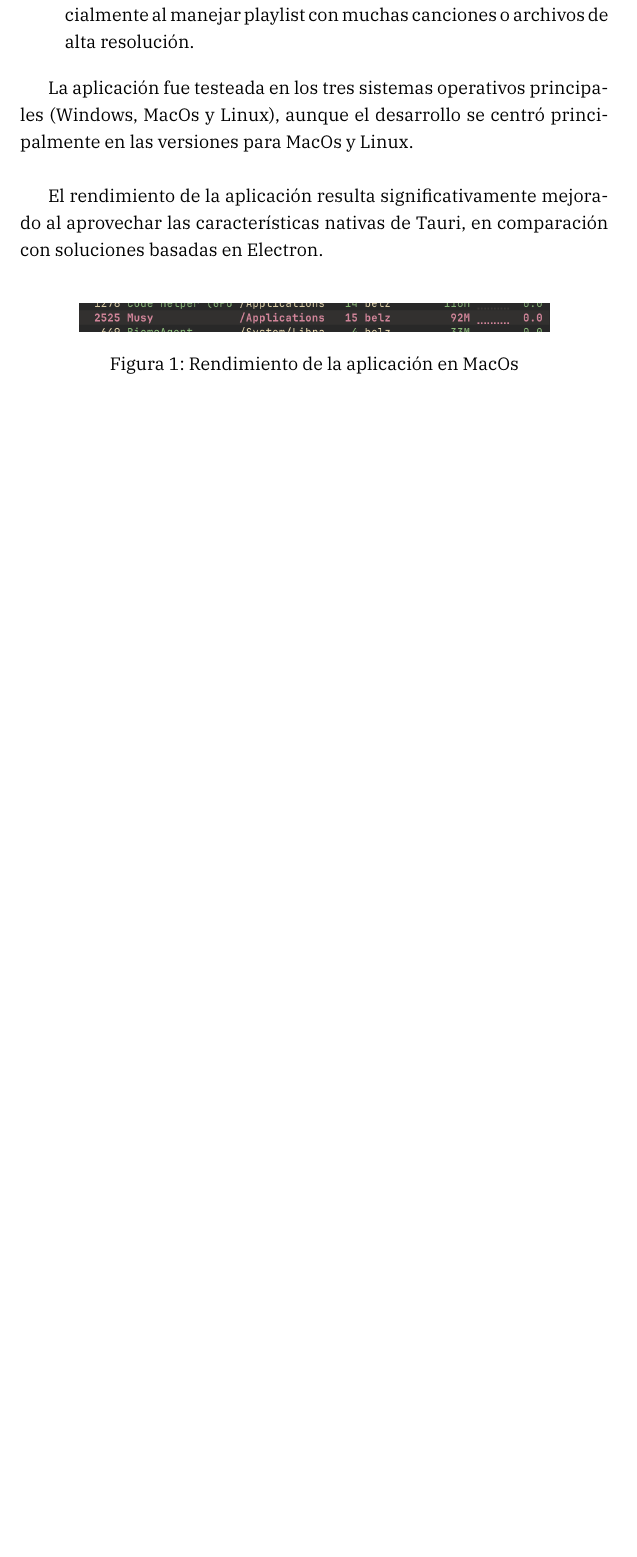
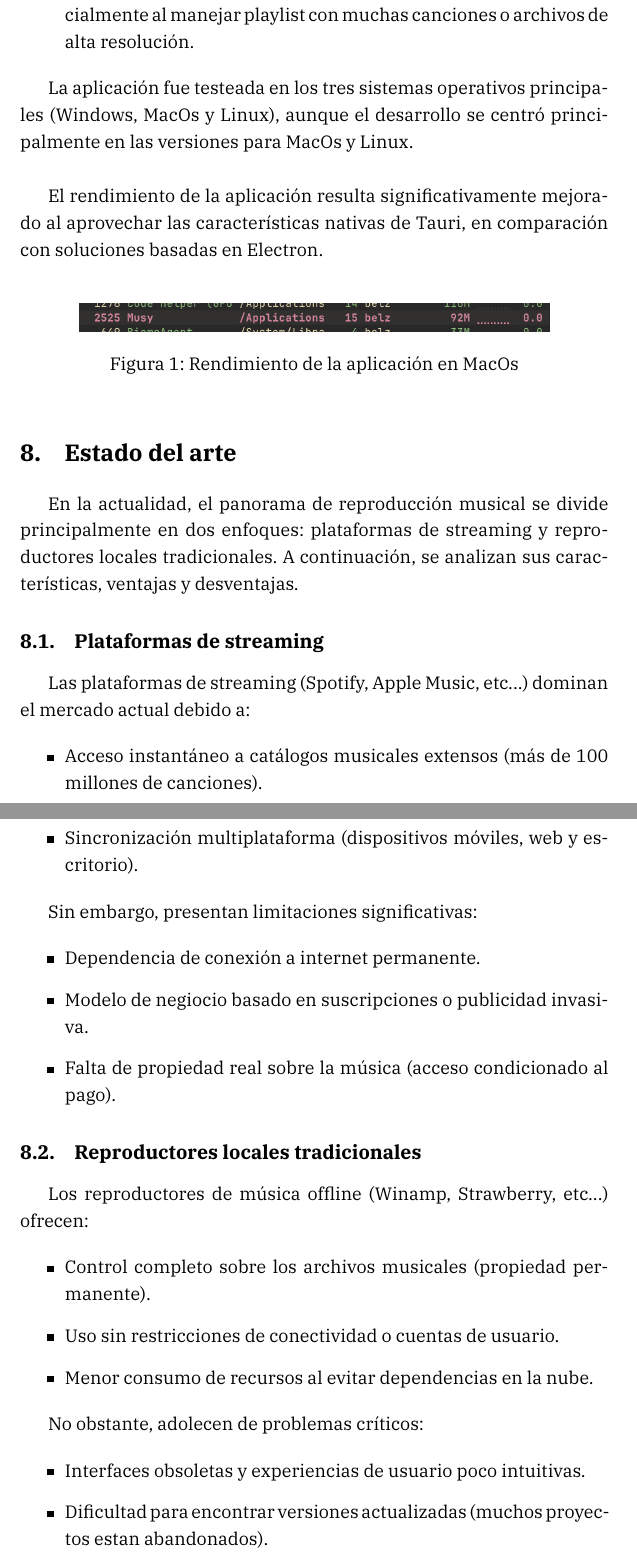
Before and after one commit to ZMiK0/Musy-Documentation, a LaTeX paper (docfile.tex): part of page 7 of 8 before the commit and two parts of pages 8 and 9 of 11 after it, the two joined at a grey line, cut so that both start at the same text, the shorter picture padded with empty space. Compiled offline with XeLaTeX.

Commit message:
Secciones

```diff
--- a/docfile.tex
+++ b/docfile.tex
@@ -5,6 +5,15 @@
 \usepackage{fontspec}
 \usepackage{setspace}
 \usepackage{anyfontsize}
+\usepackage{hyperref}
+\hypersetup{
+    colorlinks=true,
+    linkcolor=black,
+    citecolor=magenta,
+    urlcolor=cyan,
+    pdftitle={Musy Documentación},
+    pdfauthor={Beltrán González Martos}
+}
 \onehalfspacing
 \setmainfont{IBM Plex Serif}
 
@@ -157,3 +170,41 @@ En este apartado se detallan los pasos seguidos para el despliegue de la aplicac
             \label{fig:ejemplo}
         \end{figure}
 
+\section{Estado del arte}
+
+En la actualidad, el panorama de reproducción musical se divide principalmente en dos enfoques: plataformas de streaming y reproductores locales tradicionales. A continuación, se analizan sus características, ventajas y desventajas.
+
+        \subsection{Plataformas de streaming}
+
+        Las plataformas de streaming (Spotify, Apple Music, etc...) dominan el mercado actual debido a:
+
+        \begin{itemize}
+            \item Acceso instantáneo a catálogos musicales extensos (más de 100 millones de canciones).
+            \item Interfaces modernas con recomendaciones basadas en algoritmos.
+            \item Sincronización multiplataforma (dispositivos móviles, web y escritorio).
+        \end{itemize}
+
+        Sin embargo, presentan limitaciones significativas:
+
+        \begin{itemize}
+            \item Dependencia de conexión a internet permanente.
+            \item Modelo de negiocio basado en suscripciones o publicidad invasiva.
+            \item Falta de propiedad real sobre la música (acceso condicionado al pago).
+        \end{itemize}
+
+        \subsection{Reproductores locales tradicionales}
+
+        Los reproductores de música offline (Winamp, Strawberry, etc...) ofrecen:
+
+        \begin{itemize}
+            \item Control completo sobre los archivos musicales (propiedad permanente).
+            \item Uso sin restricciones de conectividad o cuentas de usuario.
+            \item Menor consumo de recursos al evitar dependencias en la nube.
+        \end{itemize}
+
+        No obstante, adolecen de problemas críticos:
+
+        \begin{itemize}
+            \item Interfaces obsoletas y experiencias de usuario poco intuitivas.
+            \item Dificultad para encontrar versiones actualizadas (muchos proyectos estan abandonados).
+            \item Limitada compatibilidad con formatos modernos o sistemas operativos recientes.
```
Also changed, not shown: docfile.pdf, docfile.tex (45 more changed lines), 6 other files.
